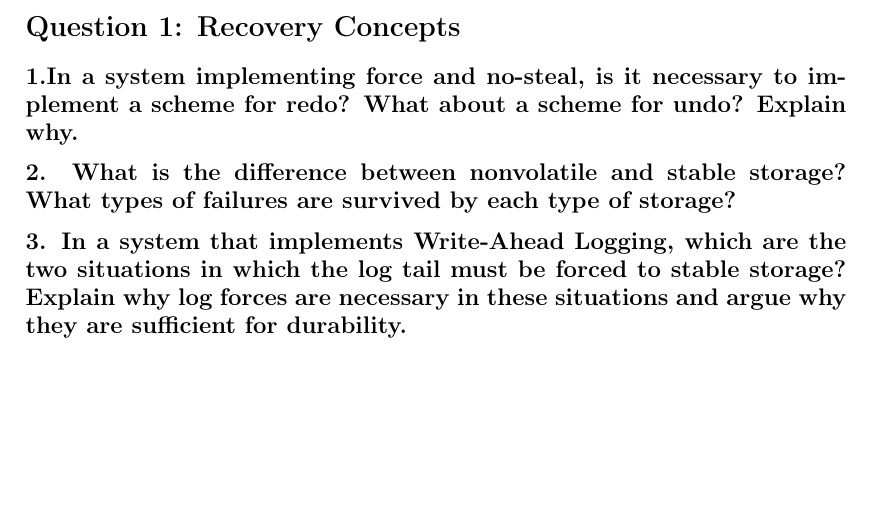
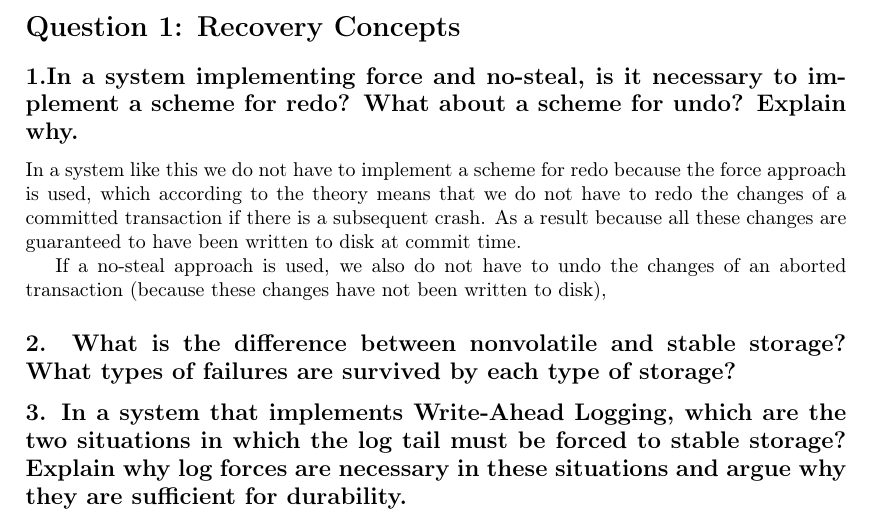
Before and after one commit to tudorgk/PCSD, a LaTeX problem sheet (assignment-3/report/assignment3.tex): part of page 1 of 3, cut so that both start at the same text, the shorter picture padded with empty space. Compiled offline with pdfLaTeX.

Commit message:
1st question

```diff
--- a/assignment-3/report/assignment3.tex
+++ b/assignment-3/report/assignment3.tex
@@ -60,6 +60,11 @@ Gabriel Carp}      % Declares the author's name.
 
 
 \subsection*{1.In a system implementing force and no-steal, is it necessary to implement a scheme for redo? What about a scheme for undo? Explain why.}
+In a system like this we do not have to implement a scheme for redo because the force approach is used, which according to the theory means that we do not have to redo the changes of a committed transaction if there is a subsequent crash. As a result because all these changes are guaranteed to have been written to disk at commit time.
+
+If a no-steal approach is used,
+we also do not have to undo the changes of an aborted transaction (because these changes have not been written to disk),
+
 
 \subsection*{2.  What is the difference between nonvolatile and stable storage? What types of failures are survived by each type of storage?}
 
```
